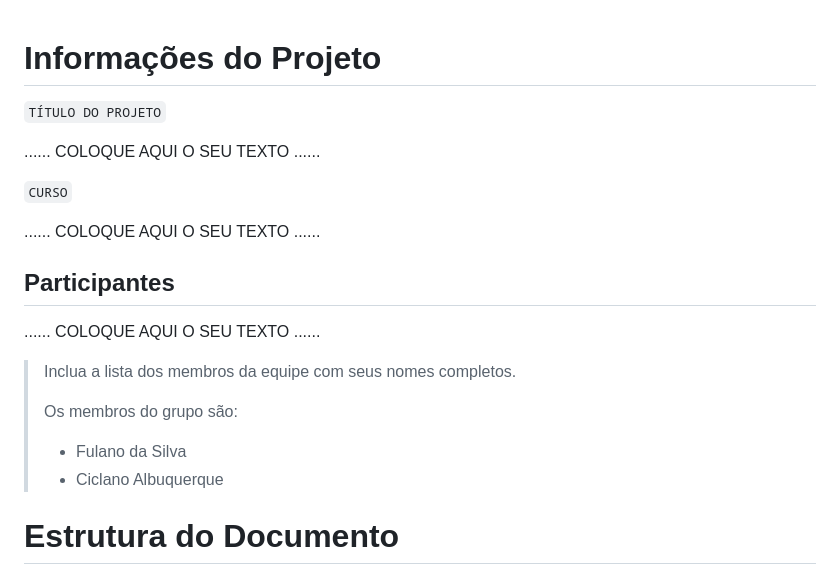
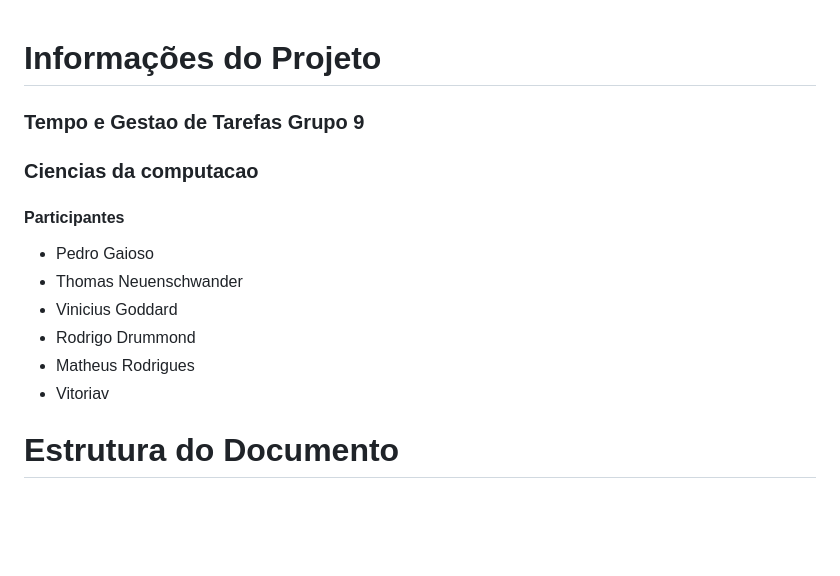
Before and after one commit to ICEI-PUC-Minas-PPLCC-TI/ti-1-ppl-cc-m-20231-tempo-e-gestao-de-tarefas2, a Markdown page: docs/relatorio/Relatorio Tecnico - TEMPLATE.md, the part around the change printed below. Rendered like a GitHub page; blank space fills up the shorter version.

```diff
--- a/docs/relatorio/Relatorio Tecnico - TEMPLATE.md
+++ b/docs/relatorio/Relatorio Tecnico - TEMPLATE.md
@@ -1,21 +1,18 @@
 # Informações do Projeto
-`TÍTULO DO PROJETO`
 
-......  COLOQUE AQUI O SEU TEXTO ......
+### Tempo e Gestao de Tarefas Grupo 9
 
-`CURSO`
 
-......  COLOQUE AQUI O SEU TEXTO ......
+### Ciencias da computacao
 
-## Participantes
 
-......  COLOQUE AQUI O SEU TEXTO ......
-
-> Inclua a lista dos membros da equipe com seus nomes completos.
->
-> Os membros do grupo são:
-> - Fulano da Silva
-> - Ciclano Albuquerque
+#### Participantes
+  - Pedro Gaioso
+  - Thomas Neuenschwander
+  - Vinicius Goddard
+  - Rodrigo Drummond
+  - Matheus Rodrigues
+  - Vitoriav
 
 # Estrutura do Documento
 
```
Also changed, not shown: other parts of docs/relatorio/Relatorio Tecnico - TEMPLATE.md (+15 -60 lines).
